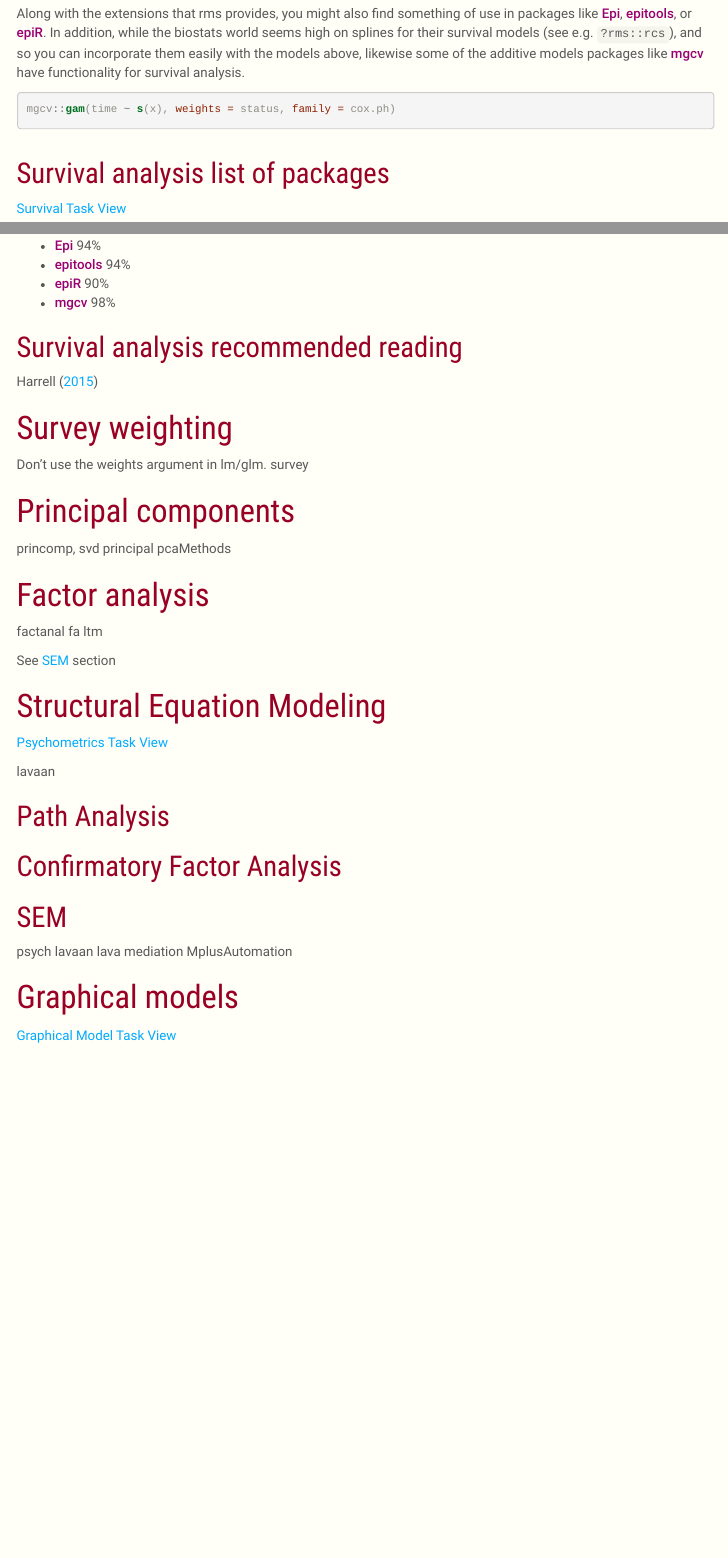
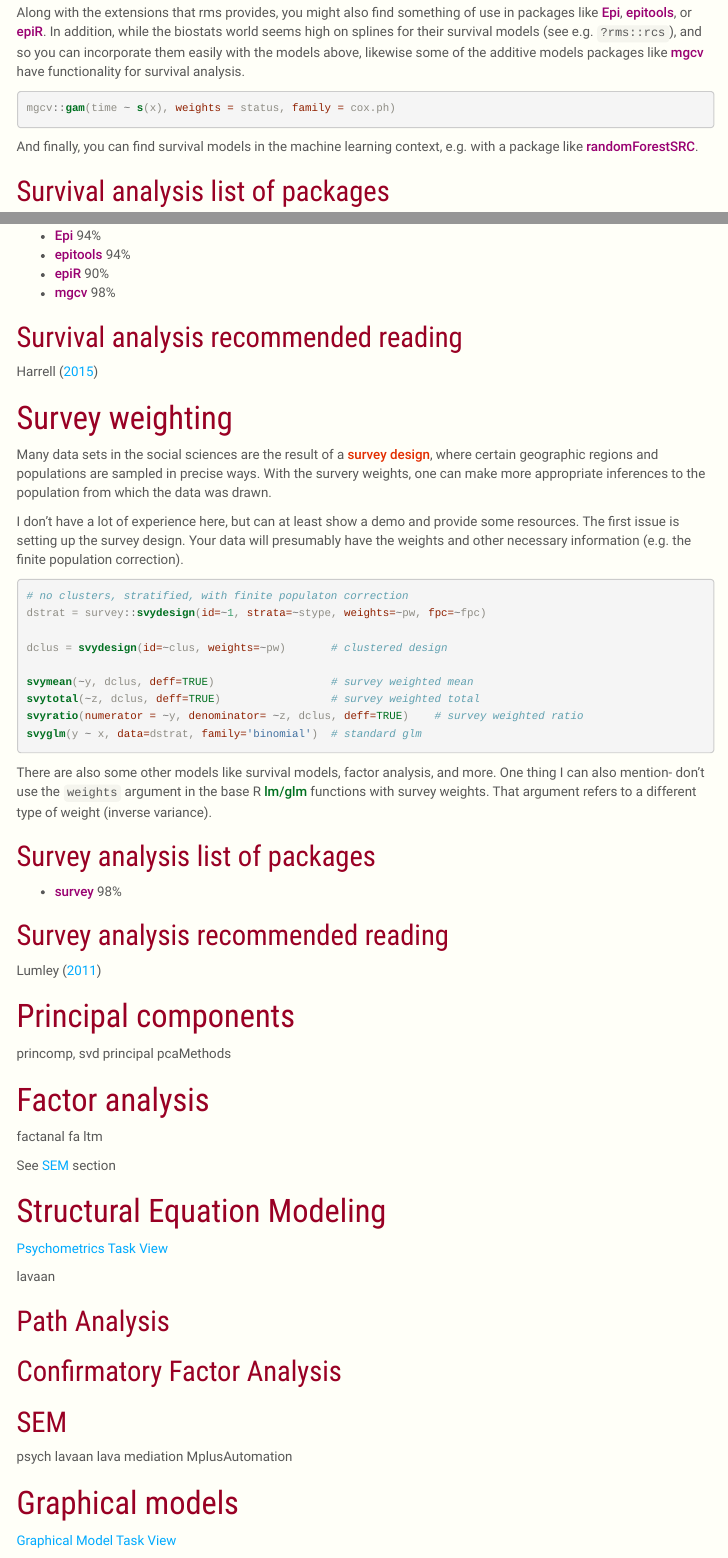
Before and after one commit to m-clark/R-models, an R Markdown document (index.Rmd): the page in a window 1100 px wide, from 9630 px down before the commit and from 9650 px down after it, so that both start at the same text, and a second part further down, joined at a grey line. The pictures show the output file index.html that the author committed with the source, opened offline; menus at the side of the page are left out.

Commit message:
add survey

````diff
--- a/index.Rmd
+++ b/index.Rmd
@@ -591,6 +591,7 @@ Along with the extensions that rms provides, you might also find something of us
 mgcv::gam(time ~ s(x), weights = status, family = cox.ph)
 ```
 
+And finally, you can find survival models in the machine learning context, e.g. with a package like <span class="pack">randomForestSRC</span>.
 
 ## Survival analysis list of packages
 
@@ -620,8 +621,36 @@ epiR_perc = get_perc('epiR')
 
 # Survey weighting
 
-Don't use the weights argument in lm/glm.
-survey
+Many data sets in the social sciences are the result of a <span class="emph">survey design</span>, where certain geographic regions and populations are sampled in precise ways.  With the survery weights, one can make more appropriate inferences to the population from which the data was drawn.
+
+I don't have a lot of experience here, but can at least show a demo and provide some resources.  The first issue is setting up the survey design.  Your data will presumably have the weights and other necessary information (e.g. the finite population correction).
+
+```{r survey_glm}
+# no clusters, stratified, with finite populaton correction
+dstrat = survey::svydesign(id=~1, strata=~stype, weights=~pw, fpc=~fpc)
+
+dclus = svydesign(id=~clus, weights=~pw)       # clustered design
+
+svymean(~y, dclus, deff=TRUE)                  # survey weighted mean
+svytotal(~z, dclus, deff=TRUE)                 # survey weighted total
+svyratio(numerator = ~y, denominator= ~z, dclus, deff=TRUE)    # survey weighted ratio
+svyglm(y ~ x, data=dstrat, family='binomial')  # standard glm
+```
+
+There are also some other models like survival models, factor analysis, and more.  One thing I can also mention- don't use the `weights` argument in the base R <span class="func">lm/glm</span> functions with survey weights.  That argument refers to a different type of weight (inverse variance).
+
+
+## Survey analysis list of packages
+
+```{r survey_percs, eval=TRUE, echo=FALSE}
+survey_perc = get_perc('survey')
+```
+
+- <span class="pack">survey</span> `r survey_perc`%
+
+## Survey analysis recommended reading
+
+@lumley2011complex
 
 # Principal components
 
--- a/refs.bib
+++ b/refs.bib
@@ -427,3 +427,12 @@
   year={2015},
   publisher={Springer}
 }
+
+
+@book{lumley2011complex,
+  title={Complex surveys: a guide to analysis using R},
+  author={Lumley, Thomas},
+  volume={565},
+  year={2011},
+  publisher={John Wiley \& Sons}
+}
````
Also changed, not shown: index.html, index.Rmd (5 more changed lines), 6 other files.
